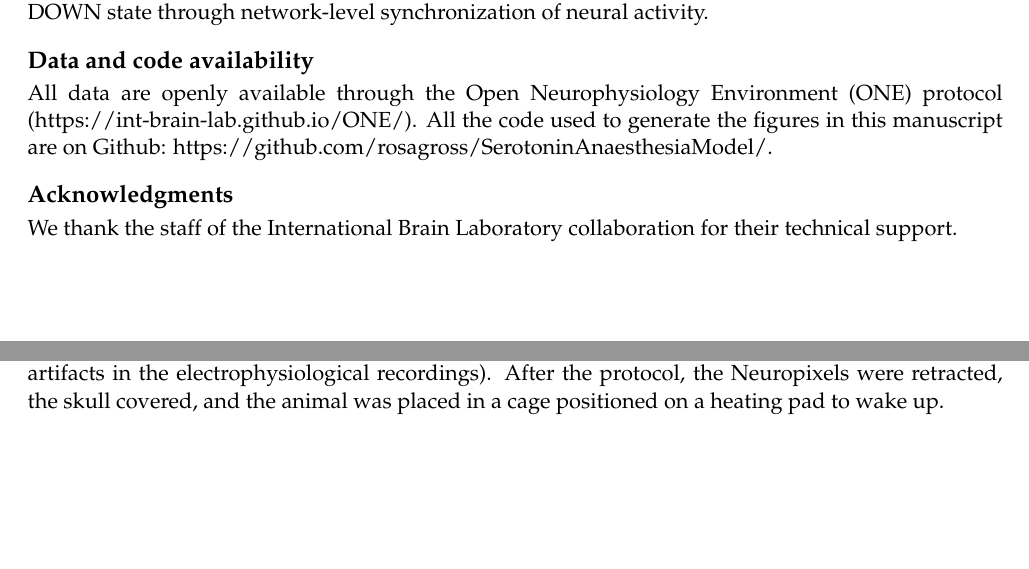
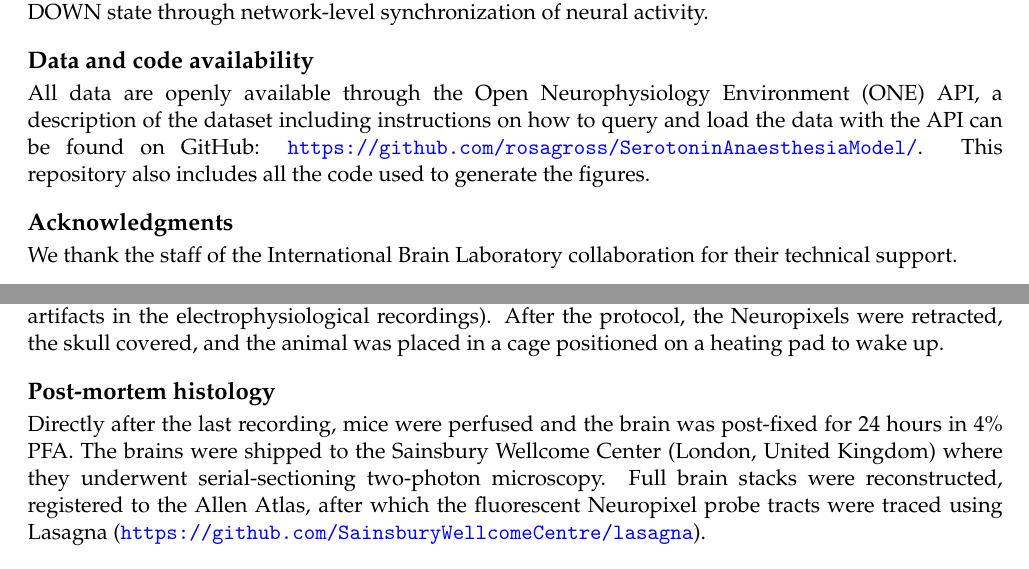
Before and after one commit to rosagross/SerotoninAnaesthesiaModel, a LaTeX paper (04_Manuscript/main.tex): two parts of pages 7 and 8 of 17 before the commit and two parts of pages 7 and 9 of 17 after it, joined at a grey line, cut so that both start at the same text, the shorter picture padded with empty space. Compiled offline with pdfLaTeX.

Commit message:
Minor revisions

```diff
--- a/04_Manuscript/main.tex
+++ b/04_Manuscript/main.tex
@@ -183,7 +183,7 @@ Besides serotonin, some serotonergic neurons in the DRN co-release glutamate. Al
 A surprising finding was that in the electrophysiological data there was no correlation between the strength of the 5-HT induced suppression and the projection strength of the DRN to that region (Fig. \ref{suppfig:receptor_expression}a). In the awake condition we found the same result \cite{meijerSerotoninDrivesChoiceindependent2025}. Our computational model provided a possible explanation; when increasing the inter-area connectivity in the model the correlation with DRN projection strength went down (Fig. \ref{fig:model_updown}f). In the computational model, however, the correlation with DRN input never completely disappeared. This was likely due to the fact that the model was a simplified version of reality which lacked physiological detail, such as serotonergic receptor expression patterns and volume transmission of serotonin across region boundaries. Regardless, the model showed that a subset of brain regions, lacking direct DRN input, are still transitioned into a DOWN state through network-level synchronization of neural activity.
 
 \subsection*{Data and code availability}
-All data are openly available through the Open Neurophysiology Environment (ONE) protocol (https://int-brain-lab.github.io/ONE/). All the code used to generate the figures in this manuscript are on Github: https://github.com/rosagross/SerotoninAnaesthesiaModel/.
+All data are openly available through the Open Neurophysiology Environment (ONE) API, a description of the dataset including instructions on how to query and load the data with the API can be found on GitHub: \url{https://github.com/rosagross/SerotoninAnaesthesiaModel/}. This repository also includes all the code used to generate the figures.
 
 \subsection*{Acknowledgments}
 We thank the staff of the International Brain Laboratory collaboration for their technical support.
@@ -226,6 +226,9 @@ Acute anesthetized Neuropixel recordings were performed on four consecutive days
 
 \noindent
 Throughout the recording session, the isoflurane level was calibrated such that the mouse would not wake up but UP and DOWN states were visible in the electrophysiological recordings. Once mice were stable under light anesthesia, serotonergic neurons in the dorsal raphe nucleus were optogenetically stimulated with 1s pulse trains of blue light (465 nm) administered through the optical fiber. The light power was 5 mW, as measured at the tip of the optical fiber. Light pulses were 10 ms long and with a frequency of 1, 5, 10, or 25 Hz. Different frequencies were administered in a randomized order and repeated each 50 times. The inter-stimulus interval was drawn from a truncated exponential distribution with a factor of 6s, a minimum of 5s, and a maximum of 15s. The whole stimulation protocol lasted around 30 minutes, during this time the body temperature of the mice was kept from falling using hand warmer packages (electrical heating pads produced large artifacts in the electrophysiological recordings). After the protocol, the Neuropixels were retracted, the skull covered, and the animal was placed in a cage positioned on a heating pad to wake up.
+
+\subsection*{Post-mortem histology}
+Directly after the last recording, mice were perfused and the brain was post-fixed for 24 hours in 4\% PFA. The brains were shipped to the Sainsbury Wellcome Center (London, United Kingdom) where they underwent serial-sectioning two-photon microscopy. Full brain stacks were reconstructed, registered to the Allen Atlas, after which the fluorescent Neuropixel probe tracts were traced using Lasagna (\url{https://github.com/SainsburyWellcomeCentre/lasagna}).
 
 \subsection*{Processing of electrophysiological data}
 Pre-processing and spike sorting of raw electrophysiological data was performed with the fully automated pipeline developed by the International Brain Laboratory (IBL) \cite{international_brain_laboratory_spike_2022}. We only included neurons that passed all the IBL neuron-level quality control criteria. Additionally we excluded neurons with firing rates $<$ 0.1 spks/s over the whole recording.
```
Also changed, not shown: 04_Manuscript/main.tex (2 more changed lines), 4 other files.
